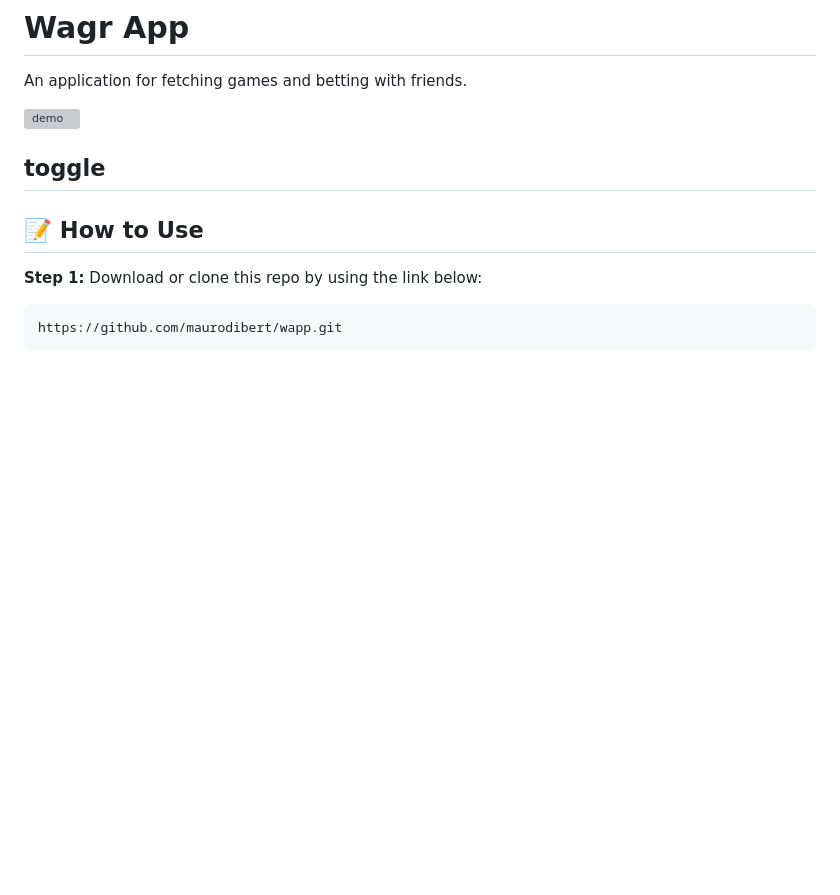
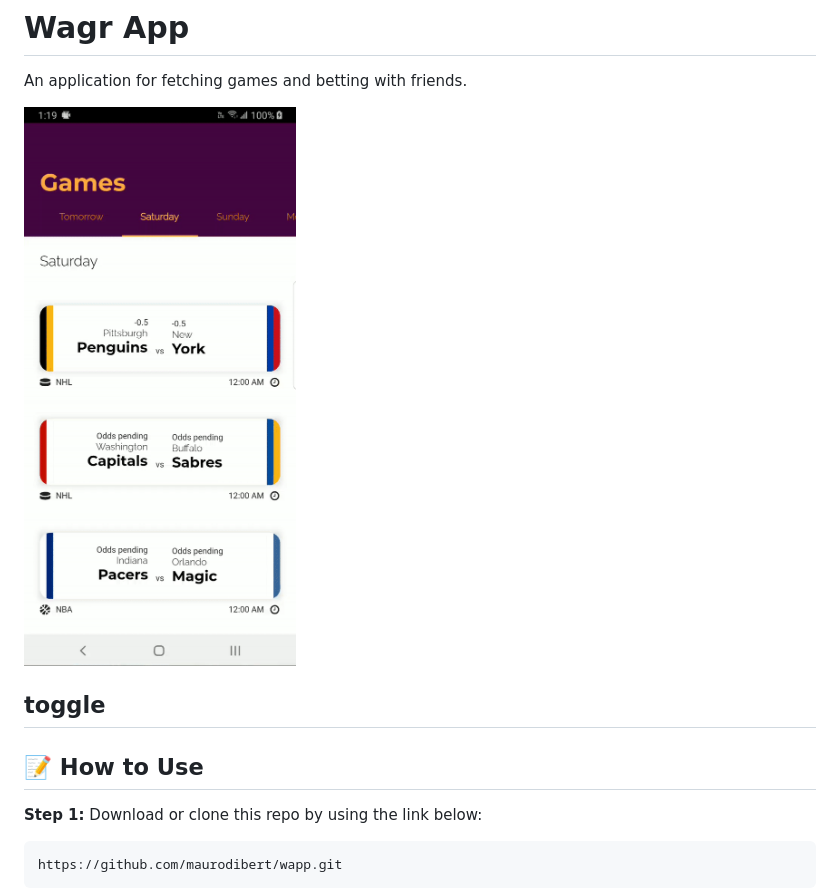
Before and after one commit to maurodibert/wapp, a Markdown page: README.md, the part around the change. Rendered like a GitHub page; pictures changed too: assets/gifs/wapp_demo.gif (added); blank space fills up the shorter version; grey boxes are pictures that could not be loaded.

Commit message:
updated gif

```diff
--- a/README.md
+++ b/README.md
@@ -2,7 +2,7 @@
 # Wagr App
 An application for fetching games and betting with friends.
 
-![demo](assets/gifs/wapp_repo.gif)
+![demo](assets/gifs/wapp_demo.gif)
 
 ## toggle
 
```
Also changed, not shown: 1 other file.
